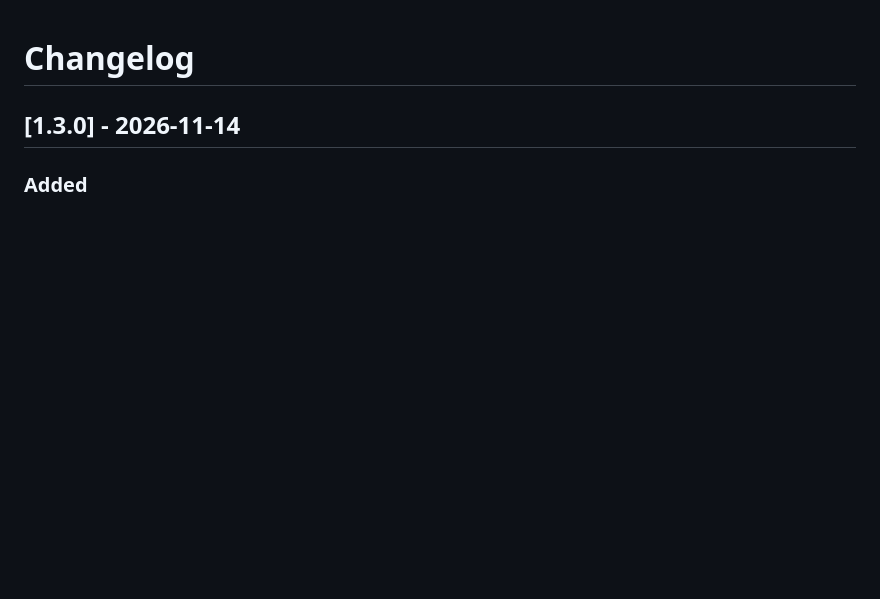
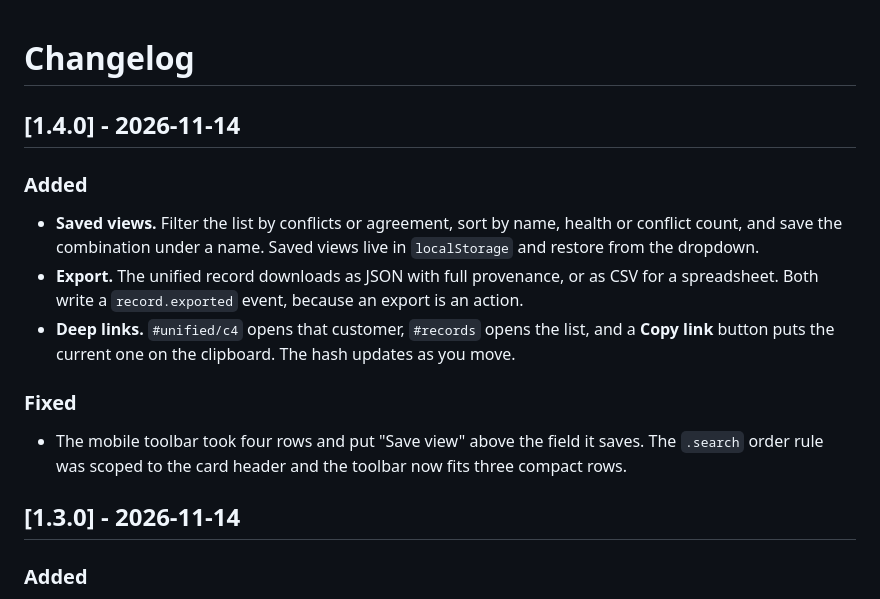
Before and after one commit to drsamonline/tessera-app, a Markdown page: CHANGELOG.md, the part around the change. Drawn GitHub-style; blank space fills up the shorter version.

```diff
--- a/CHANGELOG.md
+++ b/CHANGELOG.md
@@ -1,4 +1,20 @@
 # Changelog
+
+## [1.4.0] - 2026-11-14
+
+### Added
+
+- **Saved views.** Filter the list by conflicts or agreement, sort by name, health or conflict count, and save the
+  combination under a name. Saved views live in `localStorage` and restore from the dropdown.
+- **Export.** The unified record downloads as JSON with full provenance, or as CSV for a spreadsheet. Both write a
+  `record.exported` event, because an export is an action.
+- **Deep links.** `#unified/c4` opens that customer, `#records` opens the list, and a **Copy link** button puts the
+  current one on the clipboard. The hash updates as you move.
+
+### Fixed
+
+- The mobile toolbar took four rows and put "Save view" above the field it saves. The `.search` order rule was
+  scoped to the card header and the toolbar now fits three compact rows.
 
 ## [1.3.0] - 2026-11-14
 
```
Also changed, not shown: ENHANCEMENTS.md (+3 -3 lines), README.md (+3 -2 lines), assets/shot-mobile-records.png, assets/shot-records.png, 2 other files.
